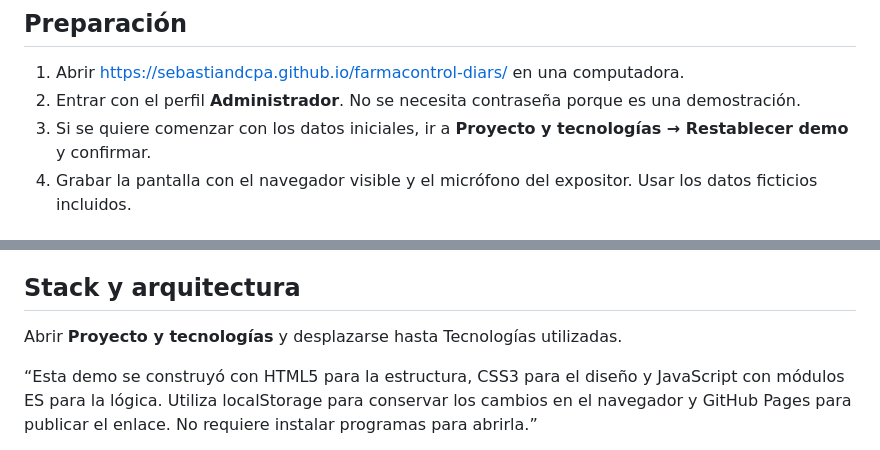
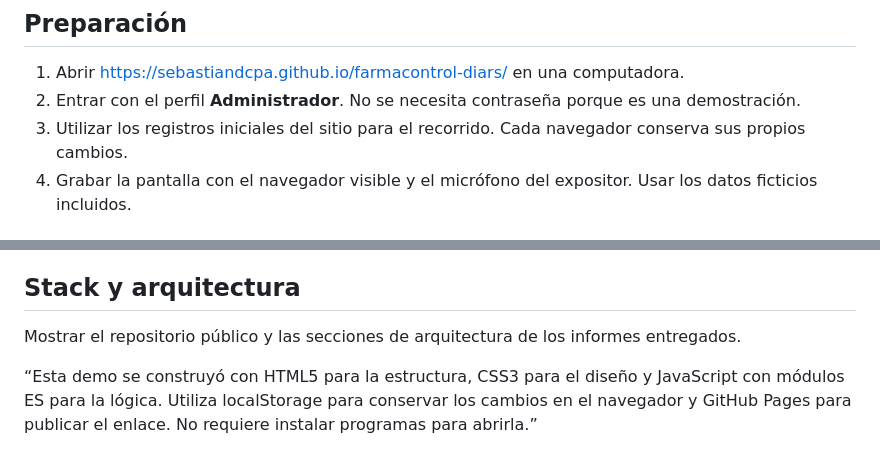
Before and after one commit to sebastiandcpa/farmacontrol-diars, a Markdown page: GUIA_EXPOSICION.md, 2 parts joined by grey strips. Rendered like a GitHub page.

Commit message:
Actualizar guia tras simplificar el menu

```diff
--- a/GUIA_EXPOSICION.md
+++ b/GUIA_EXPOSICION.md
@@ -6,7 +6,7 @@ Duración sugerida: 5 a 7 minutos. Es una propuesta para organizar la explicaci
 
 1. Abrir https://sebastiandcpa.github.io/farmacontrol-diars/ en una computadora.
 2. Entrar con el perfil **Administrador**. No se necesita contraseña porque es una demostración.
-3. Si se quiere comenzar con los datos iniciales, ir a **Proyecto y tecnologías → Restablecer demo** y confirmar.
+3. Utilizar los registros iniciales del sitio para el recorrido. Cada navegador conserva sus propios cambios.
 4. Grabar la pantalla con el navegador visible y el micrófono del expositor. Usar los datos ficticios incluidos.
 
 ## Inicio y propósito
@@ -65,7 +65,7 @@ Mostrar Alertas, después Reportes.
 
 ## Stack y arquitectura
 
-Abrir **Proyecto y tecnologías** y desplazarse hasta Tecnologías utilizadas.
+Mostrar el repositorio público y las secciones de arquitectura de los informes entregados.
 
 “Esta demo se construyó con HTML5 para la estructura, CSS3 para el diseño y JavaScript con módulos ES para la lógica. Utiliza localStorage para conservar los cambios en el navegador y GitHub Pages para publicar el enlace. No requiere instalar programas para abrirla.”
 
```
Also changed, not shown: README.md (+2 -2 lines).
